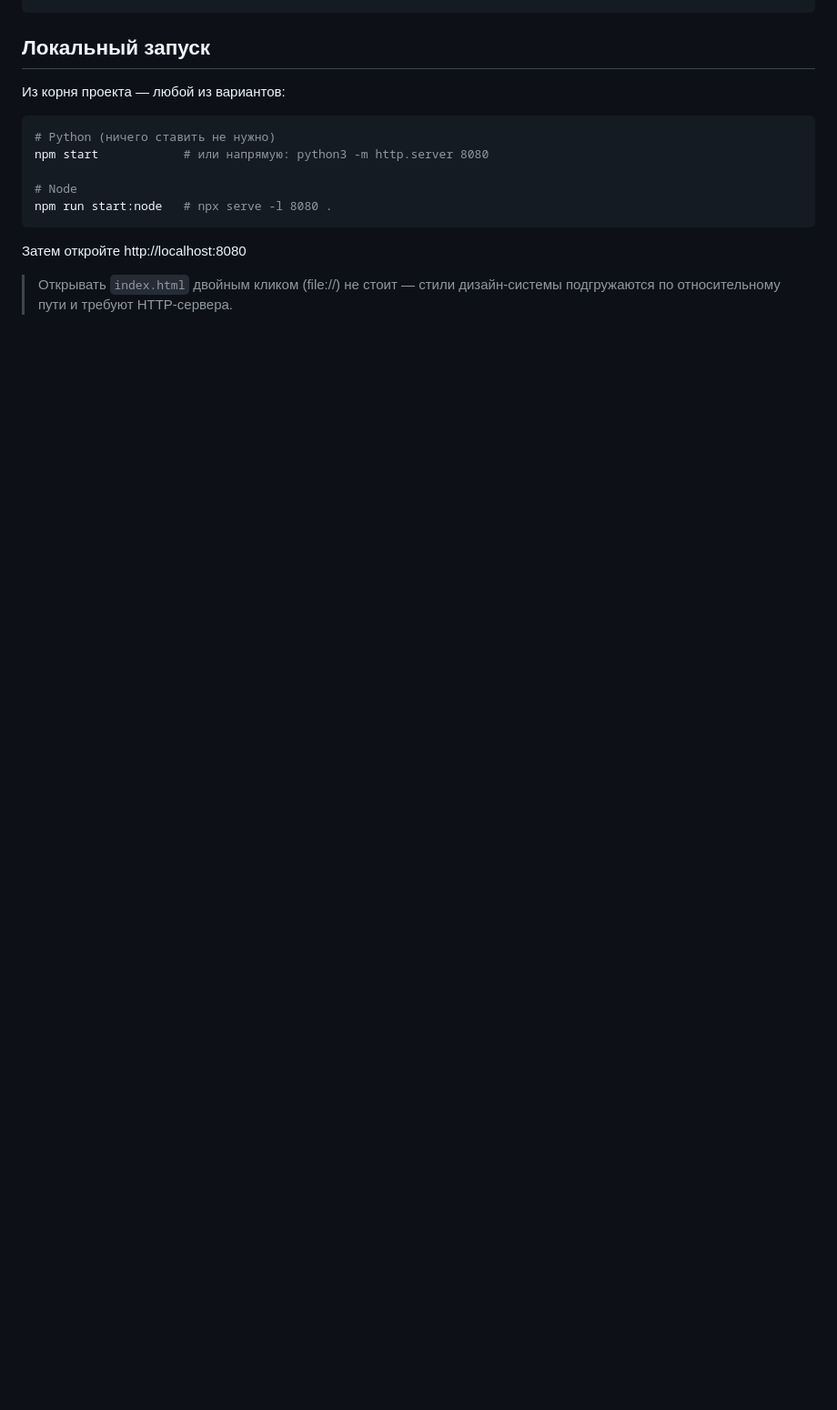
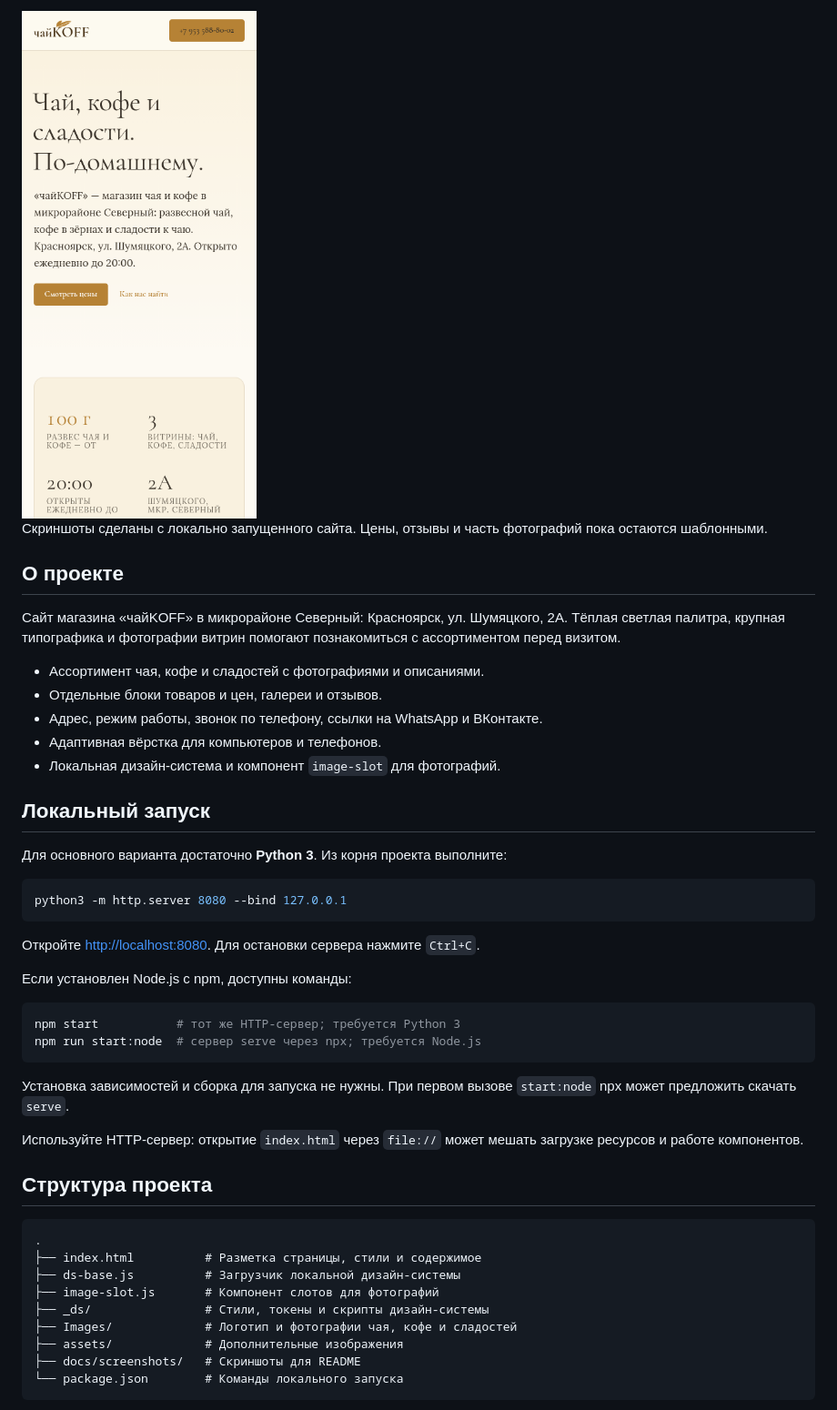
Before and after one commit to Giposfila/TeaCoff, a Markdown page: README.md, the part around one of its changes. Shown at 91% size. Drawn GitHub-style; pictures changed too: docs/screenshots/mobile.png (added); blank space fills up the shorter version.

Commit message:
Update: README

````diff
--- a/README.md
+++ b/README.md
@@ -14,16 +31,49 @@ Images/         — фотографии (tea.jpg, coffee.jpg)
+<img src="docs/screenshots/mobile.png" alt="Главная страница чайKOFF на телефоне" width="320" />
+
+Скриншоты сделаны с локально запущенного сайта. Цены, отзывы и часть фотографий пока остаются шаблонными.
+
+## О проекте
+
+Сайт магазина «чайKOFF» в микрорайоне Северный: Красноярск, ул. Шумяцкого, 2А. Тёплая светлая палитра, крупная типографика и фотографии витрин помогают познакомиться с ассортиментом перед визитом.
+
+- Ассортимент чая, кофе и сладостей с фотографиями и описаниями.
+- Отдельные блоки товаров и цен, галереи и отзывов.
+- Адрес, режим работы, звонок по телефону, ссылки на WhatsApp и ВКонтакте.
+- Адаптивная вёрстка для компьютеров и телефонов.
+- Локальная дизайн-система и компонент `image-slot` для фотографий.
 
 ## Локальный запуск
 
-Из корня проекта — любой из вариантов:
+Для основного варианта достаточно **Python 3**. Из корня проекта выполните:
 
 ```bash
-# Python (ничего ставить не нужно)
-npm start            # или напрямую: python3 -m http.server 8080
-
-# Node
-npm run start:node   # npx serve -l 8080 .
+python3 -m http.server 8080 --bind 127.0.0.1
 ```
 
-Затем откройте http://localhost:8080
+Откройте [http://localhost:8080](http://localhost:8080). Для остановки сервера нажмите `Ctrl+C`.
 
-> Открывать `index.html` двойным кликом (file://) не стоит — стили дизайн-системы подгружаются по относительному пути и требуют HTTP-сервера.
+Если установлен Node.js с npm, доступны команды:
+
+```bash
+npm start           # тот же HTTP-сервер; требуется Python 3
+npm run start:node  # сервер serve через npx; требуется Node.js
+```
+
+Установка зависимостей и сборка для запуска не нужны. При первом вызове `start:node` npx может предложить скачать `serve`.
+
+Используйте HTTP-сервер: открытие `index.html` через `file://` может мешать загрузке ресурсов и работе компонентов.
+
+## Структура проекта
+
+```text
+.
+├── index.html          # Разметка страницы, стили и содержимое
+├── ds-base.js          # Загрузчик локальной дизайн-системы
+├── image-slot.js       # Компонент слотов для фотографий
+├── _ds/                # Стили, токены и скрипты дизайн-системы
+├── Images/             # Логотип и фотографии чая, кофе и сладостей
+├── assets/             # Дополнительные изображения
+├── docs/screenshots/   # Скриншоты для README
+└── package.json        # Команды локального запуска
+```
+
````
Also changed, not shown: other parts of README.md (+48 -14 lines), docs/screenshots/assortment.png (added), docs/screenshots/desktop.png (added), 1 other file.
